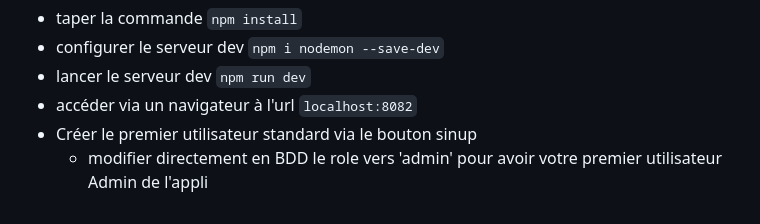
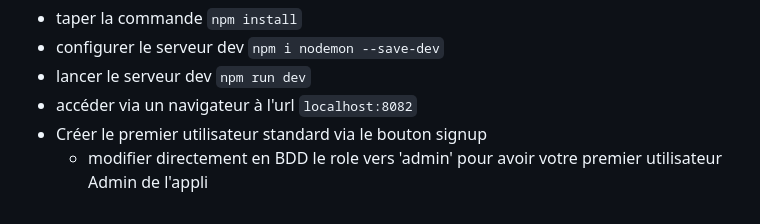
Before and after one commit to vdiez-devweb/CDA-annuaire, a Markdown page: readme.md, the part around the change. Rendered like a GitHub page.

```diff
--- a/readme.md
+++ b/readme.md
@@ -87,7 +87,7 @@ COOKIE_AUTH_NAME =
 - configurer le serveur dev `npm i nodemon --save-dev`
 - lancer le serveur dev `npm run dev`
 - accéder via un navigateur à l'url `localhost:8082`
-- Créer le premier utilisateur standard via le bouton sinup
+- Créer le premier utilisateur standard via le bouton signup
   - modifier directement en BDD le role vers 'admin' pour avoir votre premier utilisateur Admin de l'appli
 
 <!-- //TODO vérifier que la procédure est complète -->
```
